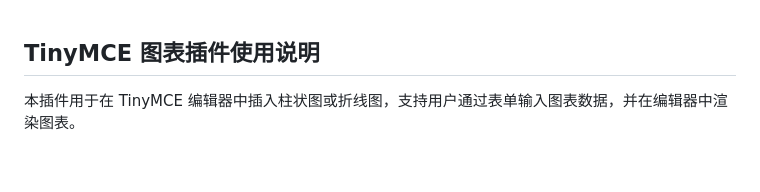
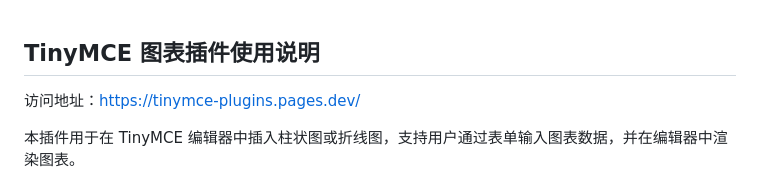
Before and after one commit to WONISHI/tinymce-plugins, a Markdown page: README.md, the part around the change. GitHub-like rendering; blank space fills up the shorter version.

Commit message:
feat：更新文档

```diff
--- a/README.md
+++ b/README.md
@@ -1,4 +1,6 @@
 ## TinyMCE 图表插件使用说明
+
+访问地址：https://tinymce-plugins.pages.dev/
 
 本插件用于在 TinyMCE 编辑器中插入柱状图或折线图，支持用户通过表单输入图表数据，并在编辑器中渲染图表。
 
```
